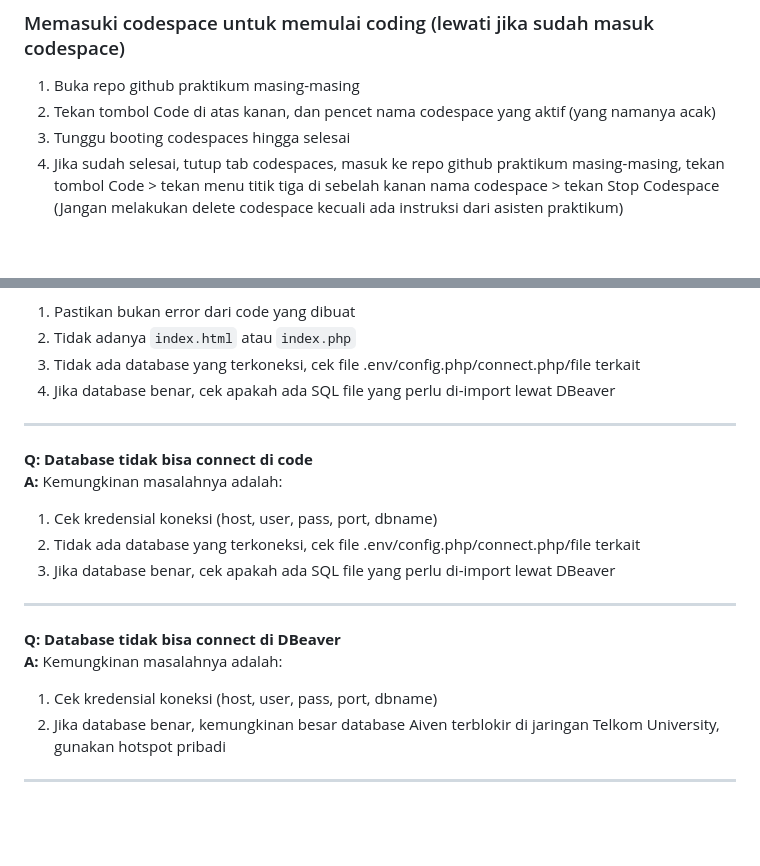
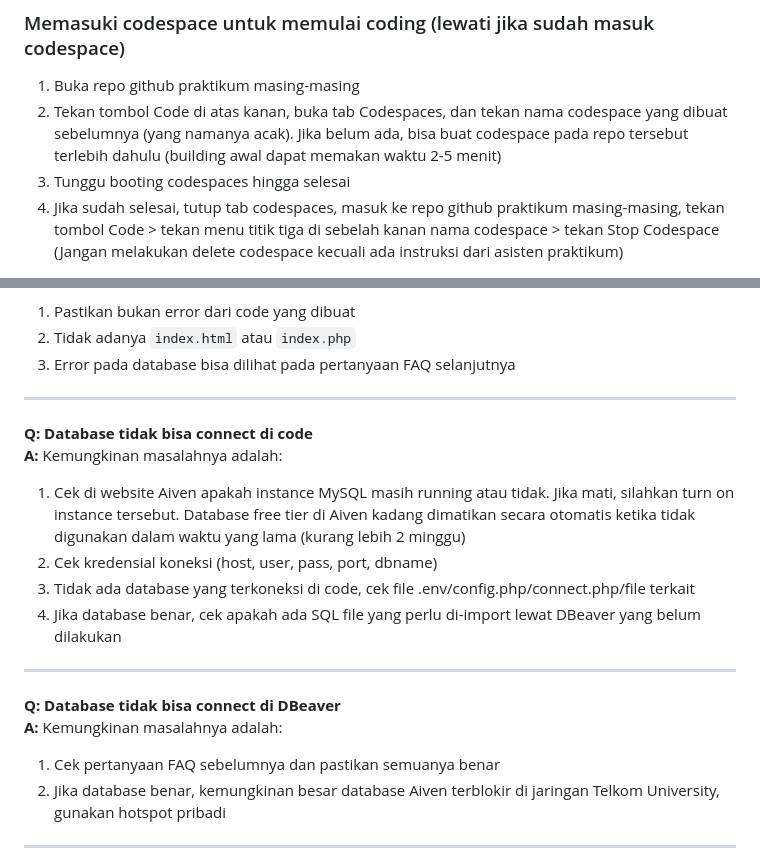
Before and after one commit to raffiihza/php-practicum-base, a Markdown page: README.md, 2 parts joined by grey strips. Rendered like a GitHub page; blank space fills up the shorter version.

```diff
--- a/README.md
+++ b/README.md
@@ -11,7 +11,7 @@ Selamat mengerjakan!
 
 ### Memasuki codespace untuk memulai coding (lewati jika sudah masuk codespace)
 1. Buka repo github praktikum masing-masing
-2. Tekan tombol Code di atas kanan, dan pencet nama codespace yang aktif (yang namanya acak)
+2. Tekan tombol Code di atas kanan, buka tab Codespaces, dan tekan nama codespace yang dibuat sebelumnya (yang namanya acak). Jika belum ada, bisa buat codespace pada repo tersebut terlebih dahulu (building awal dapat memakan waktu 2-5 menit)
 3. Tunggu booting codespaces hingga selesai
 4. Jika sudah selesai, tutup tab codespaces, masuk ke repo github praktikum masing-masing, tekan tombol Code > tekan menu titik tiga di sebelah kanan nama codespace > tekan Stop Codespace (Jangan melakukan delete codespace kecuali ada instruksi dari asisten praktikum)
 
@@ -75,22 +75,22 @@ Selamat mengerjakan!
 **A:** Kemungkinan masalahnya adalah:
 1. Pastikan bukan error dari code yang dibuat
 2. Tidak adanya `index.html` atau `index.php`
-3. Tidak ada database yang terkoneksi, cek file .env/config.php/connect.php/file terkait
-4. Jika database benar, cek apakah ada SQL file yang perlu di-import lewat DBeaver
+3. Error pada database bisa dilihat pada pertanyaan FAQ selanjutnya
 
 ---
 
 **Q: Database tidak bisa connect di code**
 **A:** Kemungkinan masalahnya adalah:
-1. Cek kredensial koneksi (host, user, pass, port, dbname)
-2. Tidak ada database yang terkoneksi, cek file .env/config.php/connect.php/file terkait
-3. Jika database benar, cek apakah ada SQL file yang perlu di-import lewat DBeaver
+1. Cek di website Aiven apakah instance MySQL masih running atau tidak. Jika mati, silahkan turn on instance tersebut. Database free tier di Aiven kadang dimatikan secara otomatis ketika tidak digunakan dalam waktu yang lama (kurang lebih 2 minggu)
+2. Cek kredensial koneksi (host, user, pass, port, dbname)
+3. Tidak ada database yang terkoneksi di code, cek file .env/config.php/connect.php/file terkait
+4. Jika database benar, cek apakah ada SQL file yang perlu di-import lewat DBeaver yang belum dilakukan
 
 ---
 
 **Q: Database tidak bisa connect di DBeaver**
 **A:** Kemungkinan masalahnya adalah:
-1. Cek kredensial koneksi (host, user, pass, port, dbname)
+1. Cek pertanyaan FAQ sebelumnya dan pastikan semuanya benar
 2. Jika database benar, kemungkinan besar database Aiven terblokir di jaringan Telkom University, gunakan hotspot pribadi
 
 ---
```
